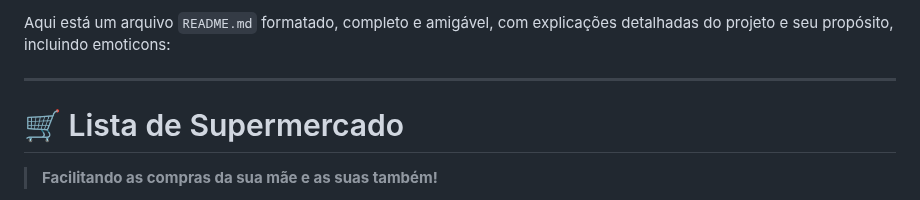
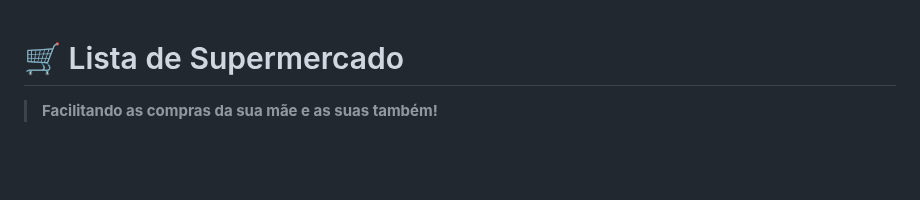
Before and after one commit to HanzoSasaki/Compras, a Markdown page: README.md, the part around the change. Rendered like a GitHub page; blank space fills up the shorter version.

```diff
--- a/README.md
+++ b/README.md
@@ -1,6 +1,3 @@
-Aqui está um arquivo `README.md` formatado, completo e amigável, com explicações detalhadas do projeto e seu propósito, incluindo emoticons:
-
----
 
 # 🛒 Lista de Supermercado
 
```
